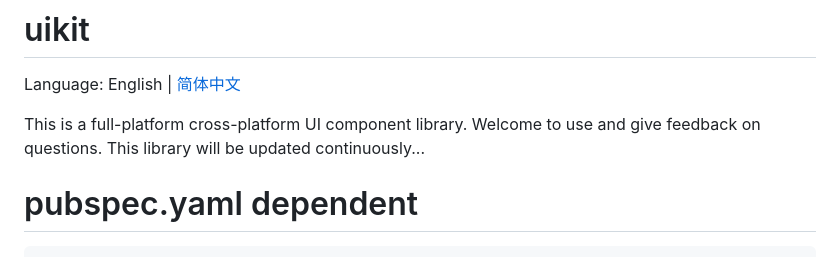
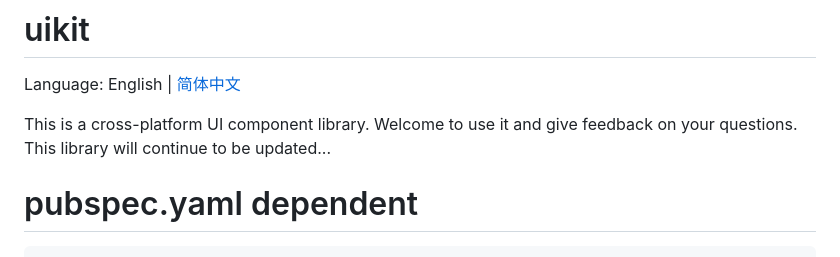
Before and after one commit to zhengzaihong/uikit, a Markdown page: README.md, the part around the change. GitHub-like rendering.

```diff
--- a/README.md
+++ b/README.md
@@ -2,8 +2,7 @@
 
 Language: English | [简体中文](README-ZH.md)
 
-This is a full-platform cross-platform UI component library. Welcome to use and give feedback on questions. This library will be updated continuously...
-
+This is a cross-platform UI component library. Welcome to use it and give feedback on your questions. This library will continue to be updated...
 
 # pubspec.yaml dependent
     dependencies:
```
Also changed, not shown: README-ZH.md (+1 -1 lines).
